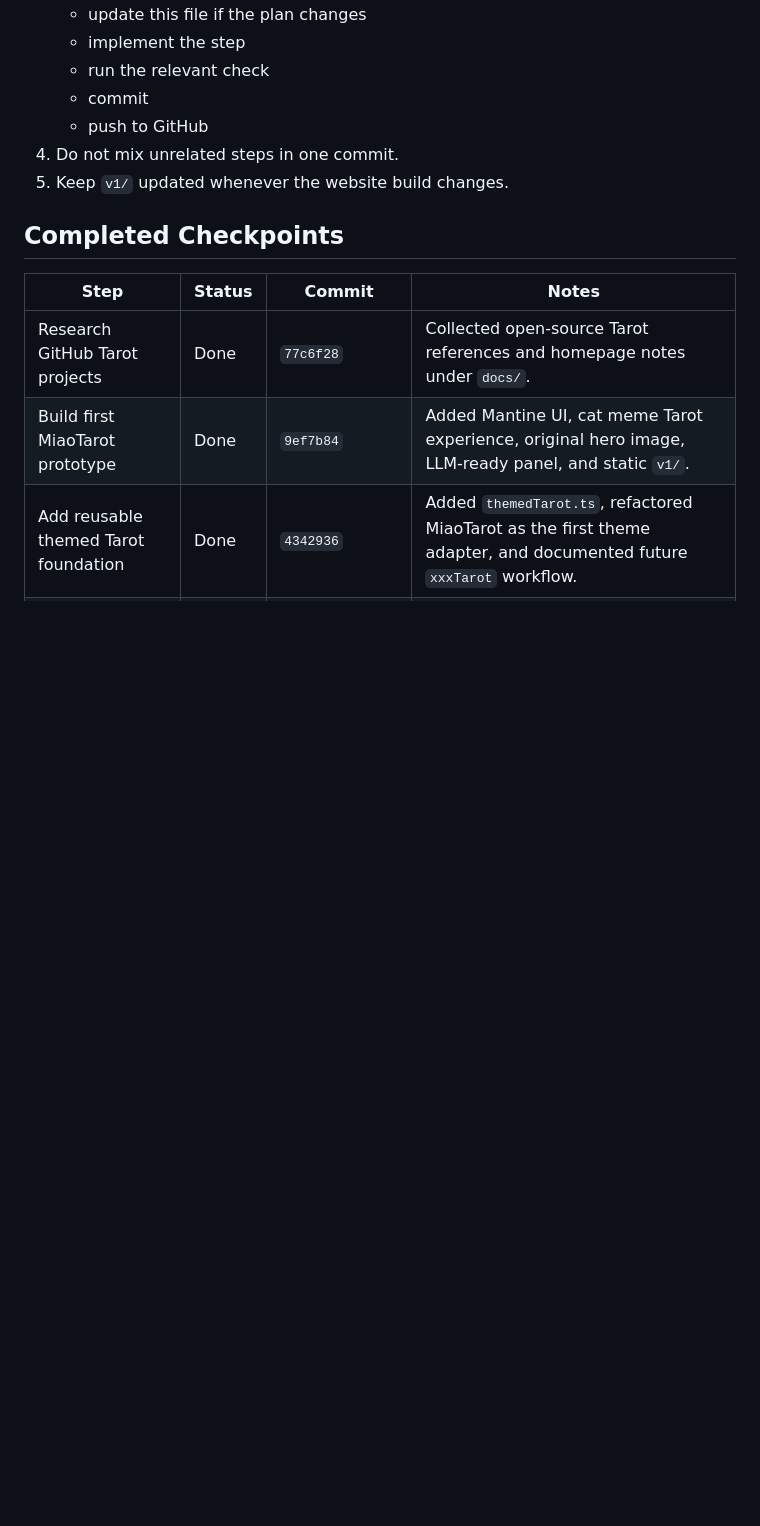
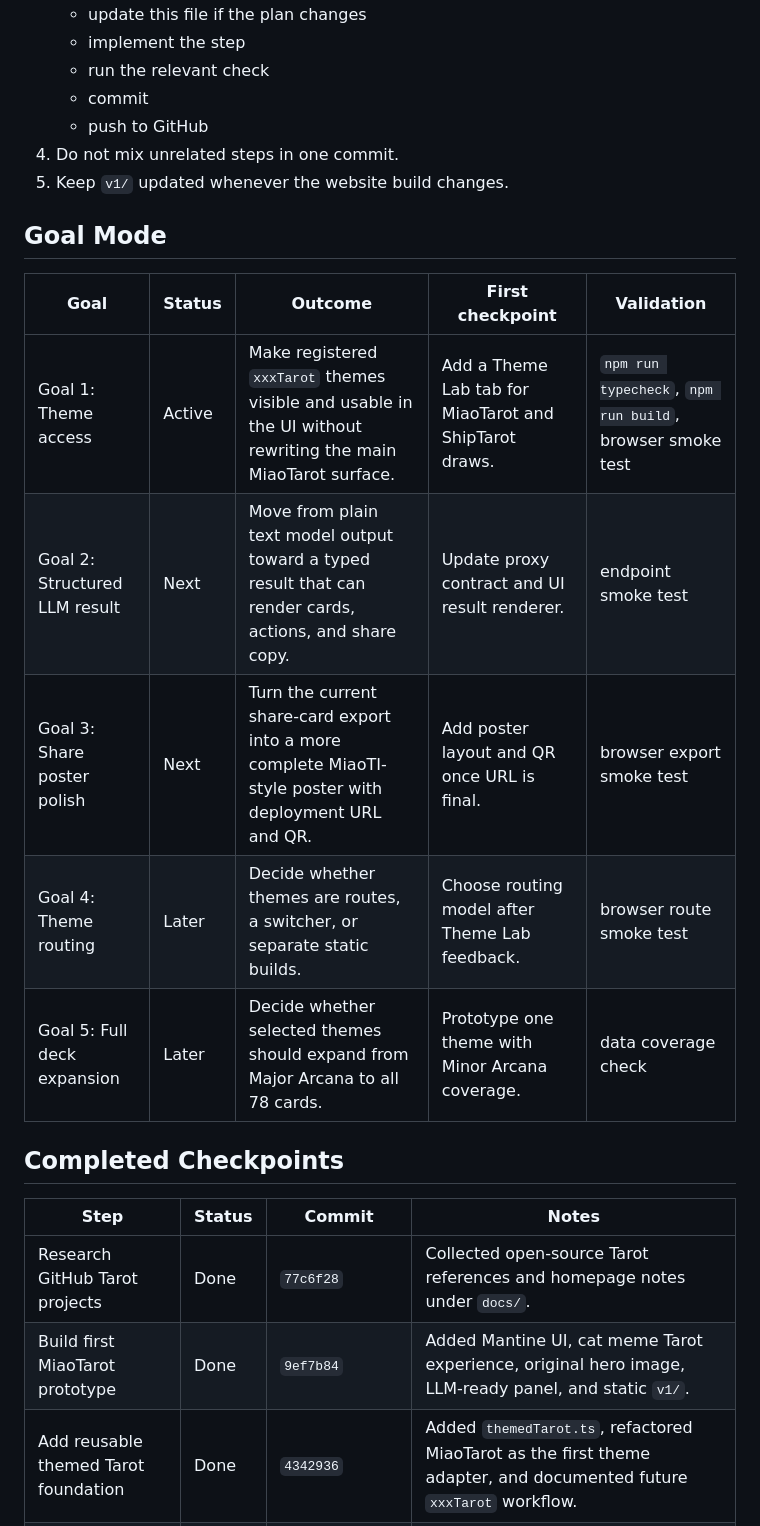
Before and after one commit to farmcan/tarot, a Markdown page: docs/work-plan.md, the part around the change. Rendered like a GitHub page; blank space fills up the shorter version.

Commit message:
Define Tarot project goals

```diff
--- a/docs/work-plan.md
+++ b/docs/work-plan.md
@@ -16,6 +16,16 @@ This file is the persistent local plan for the Tarot project. Keep it updated be
    - push to GitHub
 4. Do not mix unrelated steps in one commit.
 5. Keep `v1/` updated whenever the website build changes.
+
+## Goal Mode
+
+| Goal | Status | Outcome | First checkpoint | Validation |
+| --- | --- | --- | --- | --- |
+| Goal 1: Theme access | Active | Make registered `xxxTarot` themes visible and usable in the UI without rewriting the main MiaoTarot surface. | Add a Theme Lab tab for MiaoTarot and ShipTarot draws. | `npm run typecheck`, `npm run build`, browser smoke test |
+| Goal 2: Structured LLM result | Next | Move from plain text model output toward a typed result that can render cards, actions, and share copy. | Update proxy contract and UI result renderer. | endpoint smoke test |
+| Goal 3: Share poster polish | Next | Turn the current share-card export into a more complete MiaoTI-style poster with deployment URL and QR. | Add poster layout and QR once URL is final. | browser export smoke test |
+| Goal 4: Theme routing | Later | Decide whether themes are routes, a switcher, or separate static builds. | Choose routing model after Theme Lab feedback. | browser route smoke test |
+| Goal 5: Full deck expansion | Later | Decide whether selected themes should expand from Major Arcana to all 78 cards. | Prototype one theme with Minor Arcana coverage. | data coverage check |
 
 ## Completed Checkpoints
 
```
